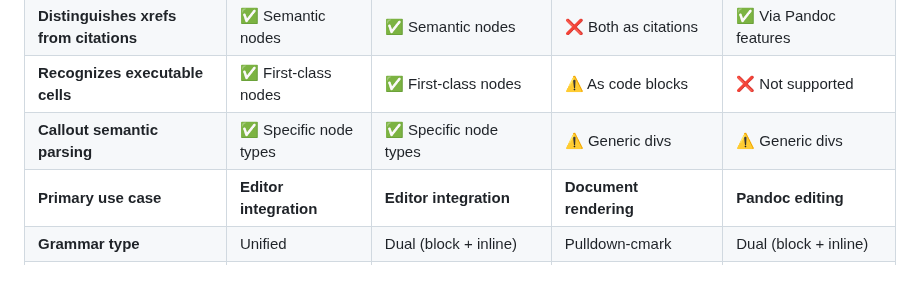
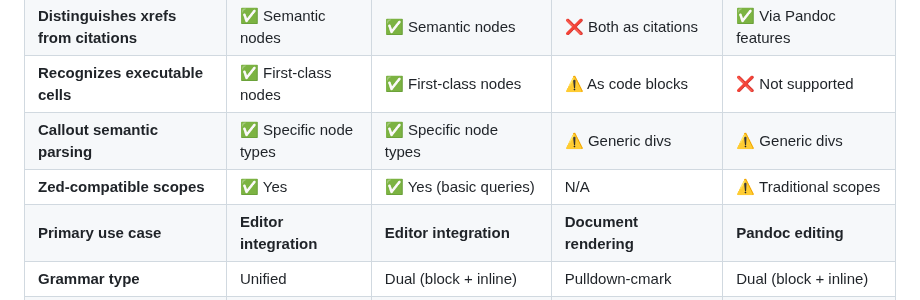
Before and after one commit to ck37/tree-sitter-quarto, a Markdown page: docs/comparison.md, the part around the change. Rendered like a GitHub page.

Commit message:
docs: add Zed-compatible scopes row to comparison table
Add comparison of Zed-compatible scope support across parsers:
- tree-sitter-quarto: ✅ Yes (updated in commit e9e22ec)
- quarto-markdown (tree-sitter): ✅ Yes (basic queries)
- quarto-markdown (pandoc): N/A (not for editor integration)
- tree-sitter-pandoc-markdown: ⚠️ Traditional scopes

```diff
--- a/docs/comparison.md
+++ b/docs/comparison.md
@@ -39,6 +39,7 @@ The Quarto ecosystem benefits from **two complementary tree-sitter grammar imple
 | **Distinguishes xrefs from citations** | ✅ Semantic nodes | ✅ Semantic nodes | ❌ Both as citations | ✅ Via Pandoc features |
 | **Recognizes executable cells** | ✅ First-class nodes | ✅ First-class nodes | ⚠️ As code blocks | ❌ Not supported |
 | **Callout semantic parsing** | ✅ Specific node types | ✅ Specific node types | ⚠️ Generic divs | ⚠️ Generic divs |
+| **Zed-compatible scopes** | ✅ Yes | ✅ Yes (basic queries) | N/A | ⚠️ Traditional scopes |
 | **Primary use case** | **Editor integration** | **Editor integration** | **Document rendering** | **Pandoc editing** |
 | **Grammar type** | Unified | Dual (block + inline) | Pulldown-cmark | Dual (block + inline) |
 | **Output format** | tree-sitter AST | tree-sitter AST | Pandoc AST | tree-sitter AST |
```
